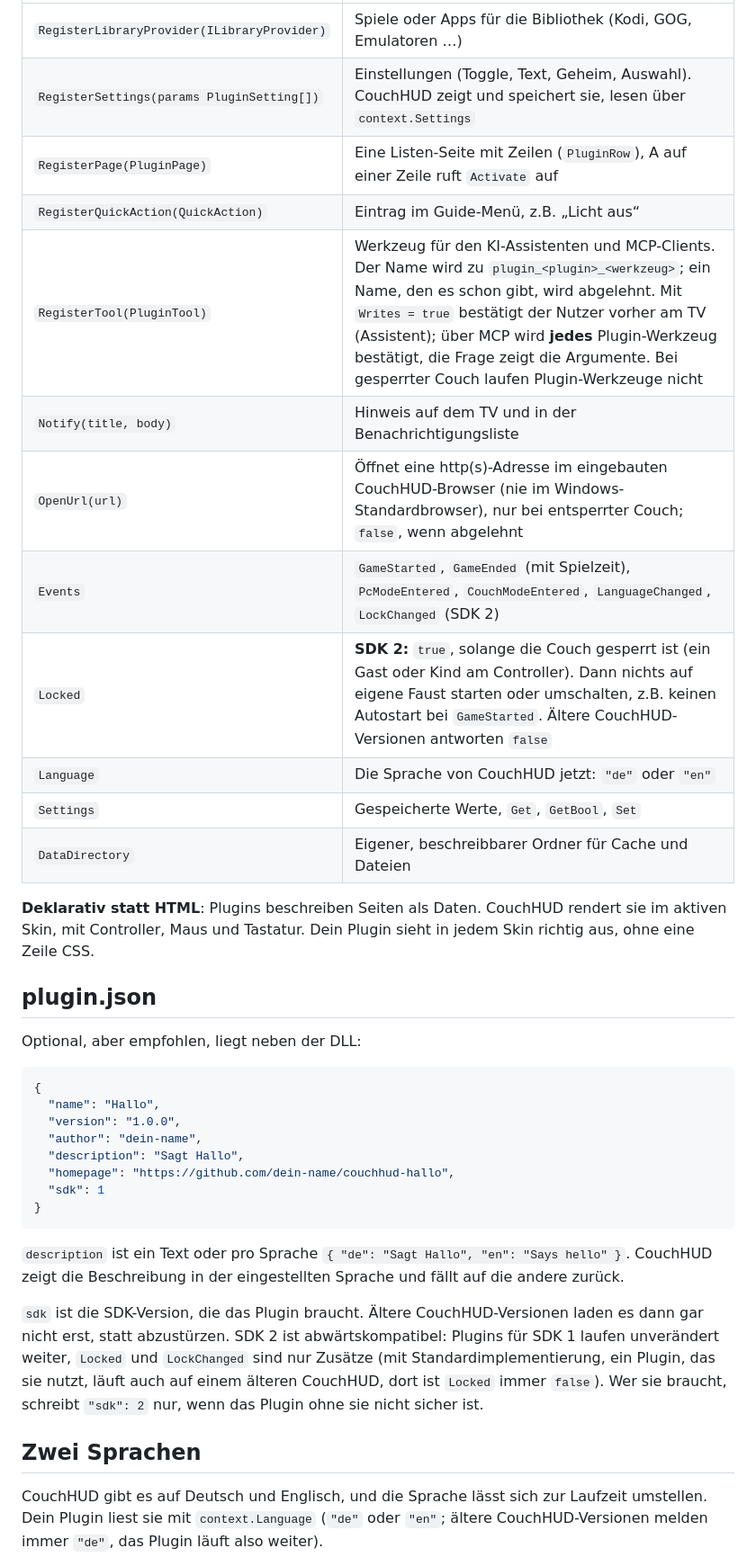
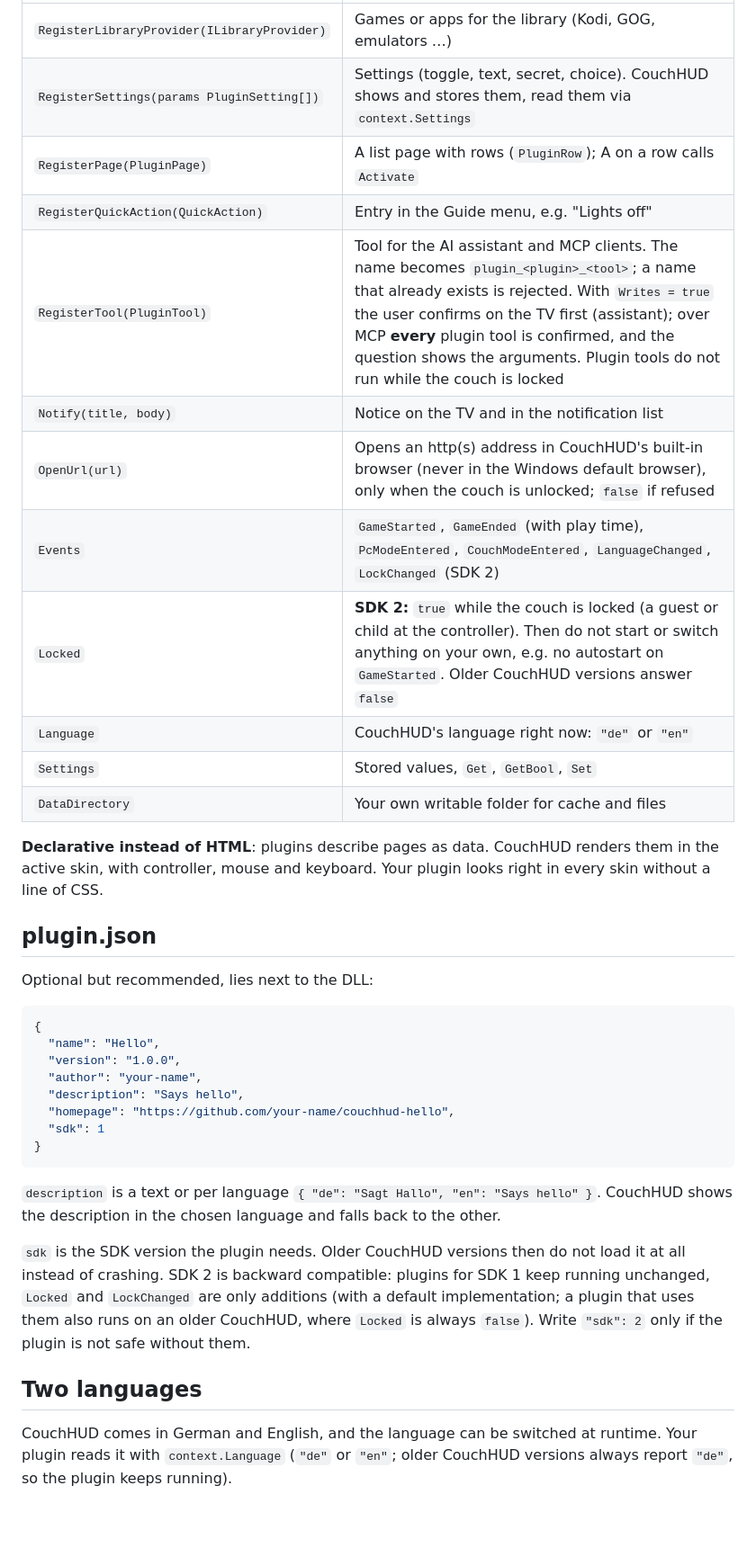
Before and after one commit to jjrussellite28-art/Ultimate-setup, a Markdown page: docs/PLUGINS.md, the part around one of its changes. Shown at 90% size. Drawn GitHub-style; blank space fills up the shorter version.

Commit message:
Docs: translate contributing and plugins guide to English
Co-Authored-By: Claude Sonnet 5.5 <noreply@anthropic.com>
Claude-Session: https://claude.ai/code/session_016RbLahHfKJqNpAkE2ygZYc

````diff
--- a/docs/PLUGINS.md
+++ b/docs/PLUGINS.md
@@ -50,39 +50,39 @@ Bauen und nach `%APPDATA%\CouchHud\plugins\CouchHud.Plugin.Hallo\` kopieren (Ord
 |---|---|
-| `RegisterLibraryProvider(ILibraryProvider)` | Spiele oder Apps für die Bibliothek (Kodi, GOG, Emulatoren …) |
-| `RegisterSettings(params PluginSetting[])` | Einstellungen (Toggle, Text, Geheim, Auswahl). CouchHUD zeigt und speichert sie, lesen über `context.Settings` |
-| `RegisterPage(PluginPage)` | Eine Listen-Seite mit Zeilen (`PluginRow`), A auf einer Zeile ruft `Activate` auf |
-| `RegisterQuickAction(QuickAction)` | Eintrag im Guide-Menü, z.B. „Licht aus“ |
-| `RegisterTool(PluginTool)` | Werkzeug für den KI-Assistenten und MCP-Clients. Der Name wird zu `plugin_<plugin>_<werkzeug>`; ein Name, den es schon gibt, wird abgelehnt. Mit `Writes = true` bestätigt der Nutzer vorher am TV (Assistent); über MCP wird **jedes** Plugin-Werkzeug bestätigt, die Frage zeigt die Argumente. Bei gesperrter Couch laufen Plugin-Werkzeuge nicht |
-| `Notify(title, body)` | Hinweis auf dem TV und in der Benachrichtigungsliste |
-| `OpenUrl(url)` | Öffnet eine http(s)-Adresse im eingebauten CouchHUD-Browser (nie im Windows-Standardbrowser), nur bei entsperrter Couch; `false`, wenn abgelehnt |
-| `Events` | `GameStarted`, `GameEnded` (mit Spielzeit), `PcModeEntered`, `CouchModeEntered`, `LanguageChanged`, `LockChanged` (SDK 2) |
-| `Locked` | **SDK 2:** `true`, solange die Couch gesperrt ist (ein Gast oder Kind am Controller). Dann nichts auf eigene Faust starten oder umschalten, z.B. keinen Autostart bei `GameStarted`. Ältere CouchHUD-Versionen antworten `false` |
-| `Language` | Die Sprache von CouchHUD jetzt: `"de"` oder `"en"` |
-| `Settings` | Gespeicherte Werte, `Get`, `GetBool`, `Set` |
-| `DataDirectory` | Eigener, beschreibbarer Ordner für Cache und Dateien |
+| `RegisterLibraryProvider(ILibraryProvider)` | Games or apps for the library (Kodi, GOG, emulators …) |
+| `RegisterSettings(params PluginSetting[])` | Settings (toggle, text, secret, choice). CouchHUD shows and stores them, read them via `context.Settings` |
+| `RegisterPage(PluginPage)` | A list page with rows (`PluginRow`); A on a row calls `Activate` |
+| `RegisterQuickAction(QuickAction)` | Entry in the Guide menu, e.g. "Lights off" |
+| `RegisterTool(PluginTool)` | Tool for the AI assistant and MCP clients. The name becomes `plugin_<plugin>_<tool>`; a name that already exists is rejected. With `Writes = true` the user confirms on the TV first (assistant); over MCP **every** plugin tool is confirmed, and the question shows the arguments. Plugin tools do not run while the couch is locked |
+| `Notify(title, body)` | Notice on the TV and in the notification list |
+| `OpenUrl(url)` | Opens an http(s) address in CouchHUD's built-in browser (never in the Windows default browser), only when the couch is unlocked; `false` if refused |
+| `Events` | `GameStarted`, `GameEnded` (with play time), `PcModeEntered`, `CouchModeEntered`, `LanguageChanged`, `LockChanged` (SDK 2) |
+| `Locked` | **SDK 2:** `true` while the couch is locked (a guest or child at the controller). Then do not start or switch anything on your own, e.g. no autostart on `GameStarted`. Older CouchHUD versions answer `false` |
+| `Language` | CouchHUD's language right now: `"de"` or `"en"` |
+| `Settings` | Stored values, `Get`, `GetBool`, `Set` |
+| `DataDirectory` | Your own writable folder for cache and files |
 
-**Deklarativ statt HTML**: Plugins beschreiben Seiten als Daten. CouchHUD rendert sie im aktiven Skin, mit Controller, Maus und Tastatur. Dein Plugin sieht in jedem Skin richtig aus, ohne eine Zeile CSS.
+**Declarative instead of HTML**: plugins describe pages as data. CouchHUD renders them in the active skin, with controller, mouse and keyboard. Your plugin looks right in every skin without a line of CSS.
 
 ## plugin.json
 
-Optional, aber empfohlen, liegt neben der DLL:
+Optional but recommended, lies next to the DLL:
 
 ```json
 {
-  "name": "Hallo",
+  "name": "Hello",
   "version": "1.0.0",
-  "author": "dein-name",
-  "description": "Sagt Hallo",
-  "homepage": "https://github.com/dein-name/couchhud-hallo",
+  "author": "your-name",
+  "description": "Says hello",
+  "homepage": "https://github.com/your-name/couchhud-hello",
   "sdk": 1
 }
 ```
 
-`description` ist ein Text oder pro Sprache `{ "de": "Sagt Hallo", "en": "Says hello" }`. CouchHUD zeigt die Beschreibung in der eingestellten Sprache und fällt auf die andere zurück.
+`description` is a text or per language `{ "de": "Sagt Hallo", "en": "Says hello" }`. CouchHUD shows the description in the chosen language and falls back to the other.
 
-`sdk` ist die SDK-Version, die das Plugin braucht. Ältere CouchHUD-Versionen laden es dann gar nicht erst, statt abzustürzen. SDK 2 ist abwärtskompatibel: Plugins für SDK 1 laufen unverändert weiter, `Locked` und `LockChanged` sind nur Zusätze (mit Standardimplementierung, ein Plugin, das sie nutzt, läuft auch auf einem älteren CouchHUD, dort ist `Locked` immer `false`). Wer sie braucht, schreibt `"sdk": 2` nur, wenn das Plugin ohne sie nicht sicher ist.
+`sdk` is the SDK version the plugin needs. Older CouchHUD versions then do not load it at all instead of crashing. SDK 2 is backward compatible: plugins for SDK 1 keep running unchanged, `Locked` and `LockChanged` are only additions (with a default implementation; a plugin that uses them also runs on an older CouchHUD, where `Locked` is always `false`). Write `"sdk": 2` only if the plugin is not safe without them.
 
-## Zwei Sprachen
+## Two languages
 
-CouchHUD gibt es auf Deutsch und Englisch, und die Sprache lässt sich zur Laufzeit umstellen. Dein Plugin liest sie mit `context.Language` (`"de"` oder `"en"`; ältere CouchHUD-Versionen melden immer `"de"`, das Plugin läuft also weiter).
+CouchHUD comes in German and English, and the language can be switched at runtime. Your plugin reads it with `context.Language` (`"de"` or `"en"`; older CouchHUD versions always report `"de"`, so the plugin keeps running).
 
````
Also changed, not shown: other parts of docs/PLUGINS.md (+72 -72 lines), CONTRIBUTING.md (+60 -60 lines).
